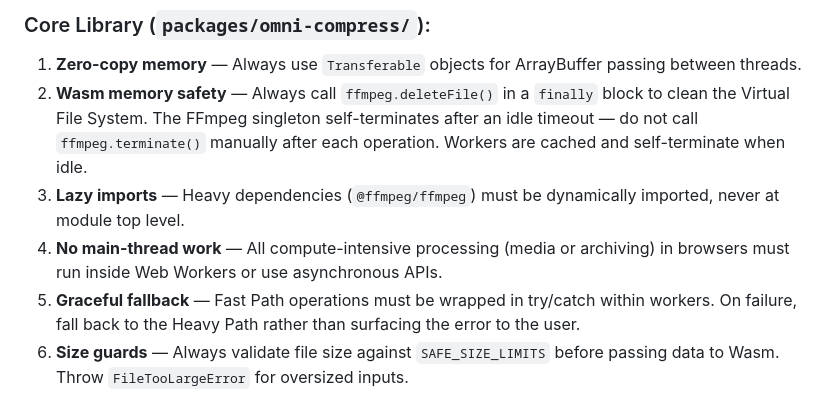
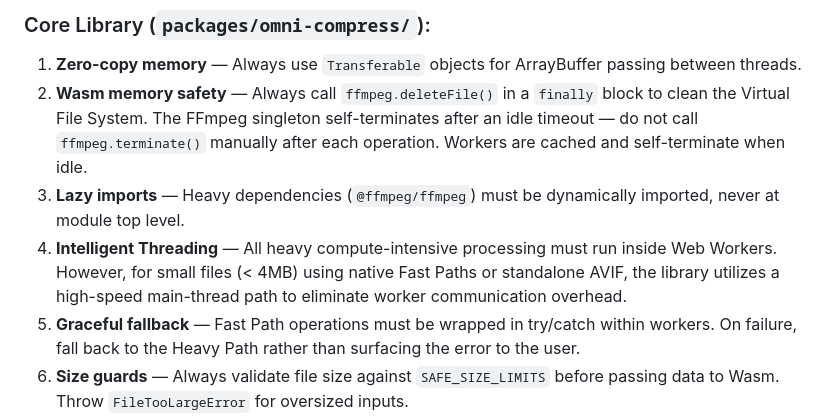
Before and after one commit to dharanish-v/omni-compress, a Markdown page: CONTRIBUTING.md, the part around the change. Rendered like a GitHub page.

Commit message:
docs: finalize guidelines and regenerate documentation

```diff
--- a/CONTRIBUTING.md
+++ b/CONTRIBUTING.md
@@ -63,7 +63,7 @@ When contributing code, please maintain these design invariants:
 1. **Zero-copy memory** — Always use `Transferable` objects for ArrayBuffer passing between threads.
 2. **Wasm memory safety** — Always call `ffmpeg.deleteFile()` in a `finally` block to clean the Virtual File System. The FFmpeg singleton self-terminates after an idle timeout — do not call `ffmpeg.terminate()` manually after each operation. Workers are cached and self-terminate when idle.
 3. **Lazy imports** — Heavy dependencies (`@ffmpeg/ffmpeg`) must be dynamically imported, never at module top level.
-4. **No main-thread work** — All compute-intensive processing (media or archiving) in browsers must run inside Web Workers or use asynchronous APIs.
+4. **Intelligent Threading** — All heavy compute-intensive processing must run inside Web Workers. However, for small files (< 4MB) using native Fast Paths or standalone AVIF, the library utilizes a high-speed main-thread path to eliminate worker communication overhead.
 5. **Graceful fallback** — Fast Path operations must be wrapped in try/catch within workers. On failure, fall back to the Heavy Path rather than surfacing the error to the user.
 6. **Size guards** — Always validate file size against `SAFE_SIZE_LIMITS` before passing data to Wasm. Throw `FileTooLargeError` for oversized inputs.
 
```
